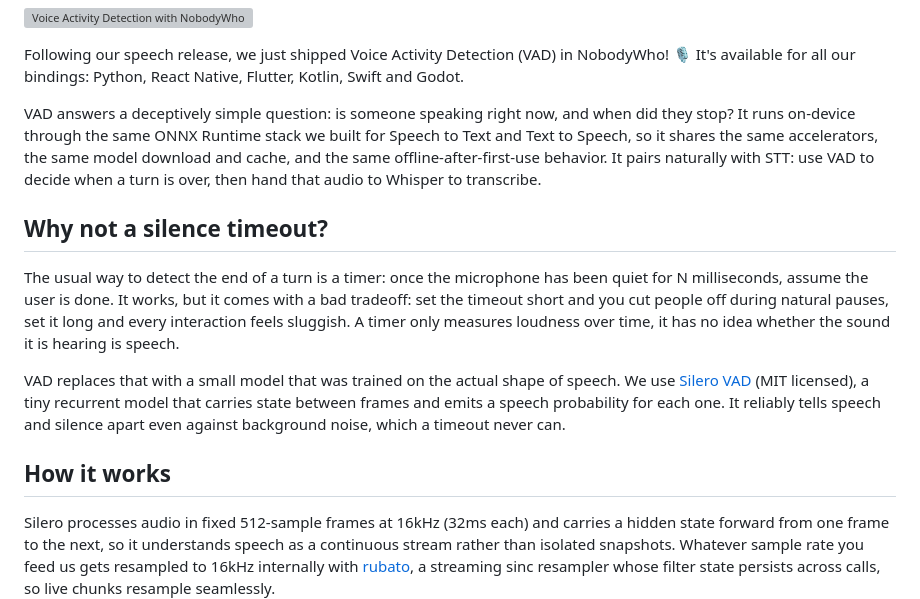
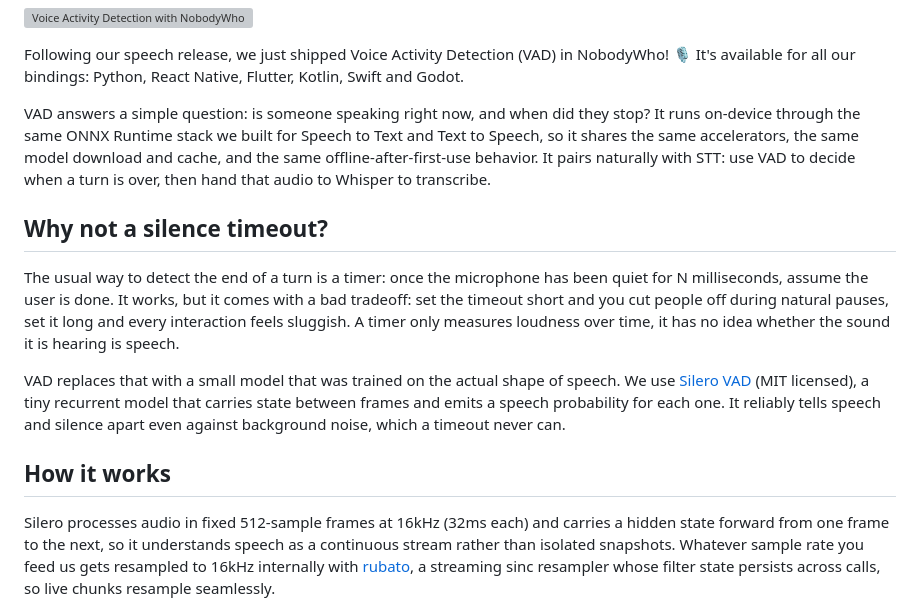
Before and after one commit to nobodywho-ooo/website, a Markdown page: src/posts/2026-08-25---Announcing-VAD.md, the part around the change. GitHub-like rendering; grey boxes are pictures that could not be loaded.

Commit message:
CR: Cut out the 'deceptively' word

```diff
--- a/src/posts/2026-08-25---Announcing-VAD.md
+++ b/src/posts/2026-08-25---Announcing-VAD.md
@@ -11,11 +11,11 @@ slug: "announcing-vad"
 
 Following our speech release, we just shipped Voice Activity Detection (VAD) in NobodyWho! 🎙️ It's available for all our bindings: Python, React Native, Flutter, Kotlin, Swift and Godot.
 
-VAD answers a deceptively simple question: is someone speaking right now, and when did they stop?
+VAD answers a simple question: is someone speaking right now, and when did they stop?
 It runs on-device through the same ONNX Runtime stack we built for Speech to Text and Text to Speech, so it shares the same accelerators, the same model download and cache, and the same offline-after-first-use behavior.
 It pairs naturally with STT: use VAD to decide when a turn is over, then hand that audio to Whisper to transcribe.
 
-## **Why not a silence timeout?**
+## Why not a silence timeout?
 
 The usual way to detect the end of a turn is a timer: once the microphone has been quiet for N milliseconds, assume the user is done.
 It works, but it comes with a bad tradeoff: set the timeout short and you cut people off during natural pauses, set it long and every interaction feels sluggish. A timer only measures loudness over time, it has no idea whether the sound it is hearing is speech.
@@ -24,7 +24,7 @@ VAD replaces that with a small model that was trained on the actual shape of spe
 We use [Silero VAD](https://github.com/snakers4/silero-vad) (MIT licensed), a tiny recurrent model that carries state between frames and emits a speech probability for each one.
 It reliably tells speech and silence apart even against background noise, which a timeout never can.
 
-## **How it works**
+## How it works
 
 Silero processes audio in fixed 512-sample frames at 16kHz (32ms each) and carries a hidden state forward from one frame to the next, so it understands speech as a continuous stream rather than isolated snapshots.
 Whatever sample rate you feed us gets resampled to 16kHz internally with [rubato](https://github.com/HEnquist/rubato), a streaming sinc resampler whose filter state persists across calls, so live chunks resample seamlessly.
```
